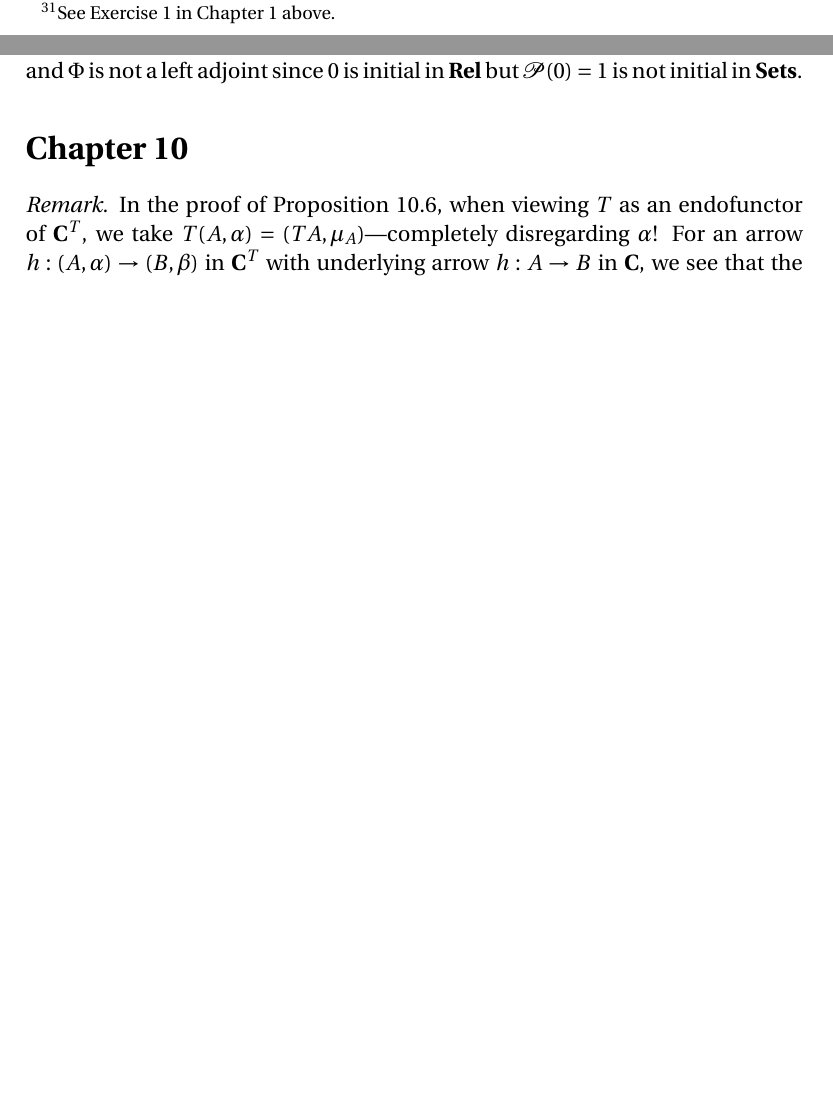
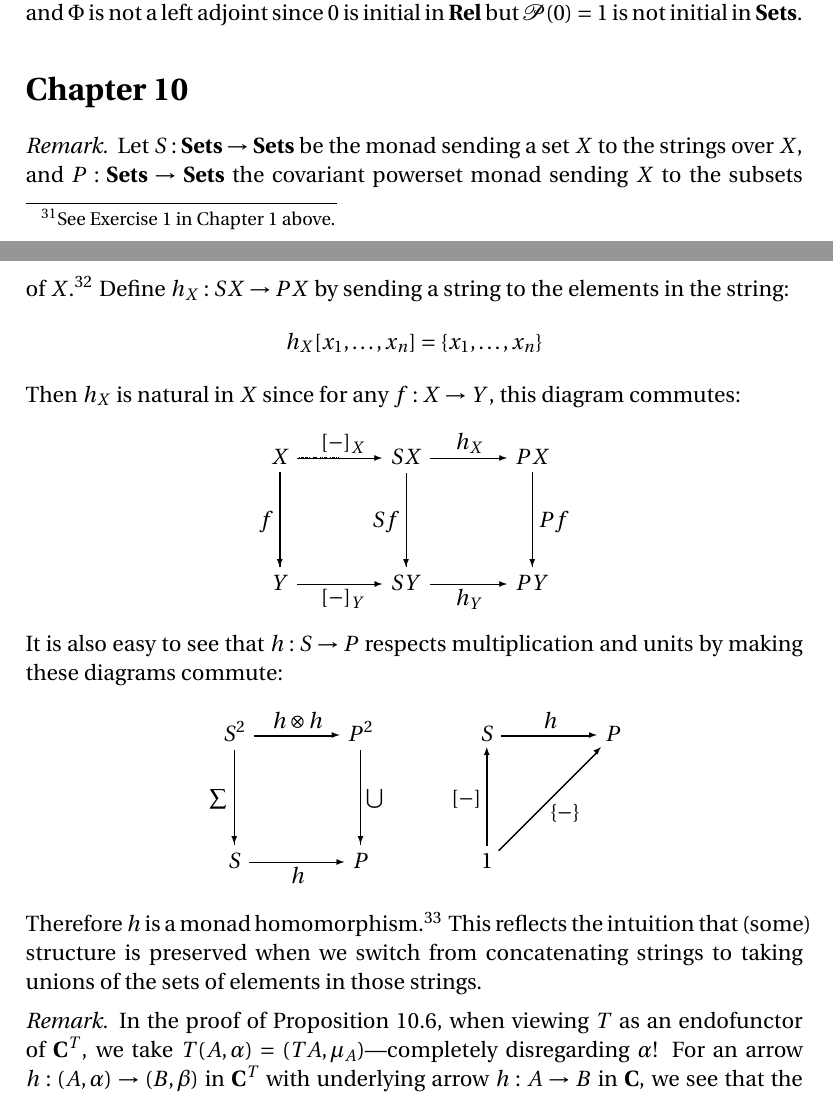
Before and after one commit to blargoner/math-categories-awodey, a LaTeX problem sheet (exercises.tex): two parts of pages 68 and 69 of 72 before the commit and two parts of pages 69 and 70 of 73 after it, joined at a grey line, cut so that both start at the same text, the shorter picture padded with empty space. Compiled offline with pdfLaTeX.

Commit message:
monad homomorphisms for all to enjoy

```diff
--- a/exercises.tex
+++ b/exercises.tex
@@ -2245,6 +2253,24 @@ Therefore \(\ni\)~is the counit of an adjunction \(\Gamma\adj\Phi\). The unit \(
 
 \section*{Chapter~10}
 \begin{rmk}
+Let \(S:\Sets\to\Sets\) be the monad sending a set~\(X\) to the strings over~\(X\), and \(P:\Sets\to\Sets\) the covariant powerset monad sending \(X\) to the subsets of~\(X\).\footnote{See Examples 10.5 and~10.7.} Define \(h_X:SX\to PX\) by sending a string to the elements in the string:
+\[h_X[x_1,\ldots,x_n]=\{x_1,\ldots,x_n\}\]
+Then \(h_X\)~is natural in~\(X\) since for any \(f:X\to Y\), this diagram commutes:
+\begin{diagram}
+X		&\rTo^{[-]_X}	&SX			&\rTo^{h_X}	&PX\\
+\dTo<f	&				&\dTo<{Sf}	&			&\dTo>{Pf}\\
+Y		&\rTo_{[-]_Y}	&SY			&\rTo_{h_Y}	&PY
+\end{diagram}
+It is also easy to see that \(h:S\to P\) respects multiplication and units by making these diagrams commute:
+\begin{diagram}[nohug]
+S^2			&\rTo^{h\mprod h}	&P^2				&&S			&\rTo^h			&P\\
+\dTo<{\sum}	&					&\dTo>{\bigunion}	&&\uTo<{[-]}&\ruTo>{\{-\}}	&\\
+S			&\rTo_h				&P					&&1			&				&
+\end{diagram}
+Therefore \(h\)~is a monad homomorphism.\footnote{See the remark in Chapter~7 above.} This reflects the intuition that (some) structure is preserved when we switch from concatenating strings to taking unions of the sets of elements in those strings.
+\end{rmk}
+
+\begin{rmk}
 In the proof of Proposition~10.6, when viewing \(T\)~as an endofunctor of~\(\C^T\), we take \(T(A,\alpha)=(TA,\mu_A)\)---completely disregarding~\(\alpha\)! For an arrow \(h:(A,\alpha)\to(B,\beta)\) in~\(\C^T\) with underlying arrow \(h:A\to B\) in~\(\C\), we see that the arrow \(Th:TA\to TB\) in~\(\C\) yields an arrow \(Th:(TA,\mu_A)\to(TB,\mu_B)\) in~\(\C^T\). This is functorial since the identities and composites in~\(\C^T\) are just inherited from those in~\(\C\), and \(T\)~is an endofunctor of~\(\C\).
 \end{rmk}
 
```
Also changed, not shown: exercises.pdf, exercises.tex (10 more changed lines).
